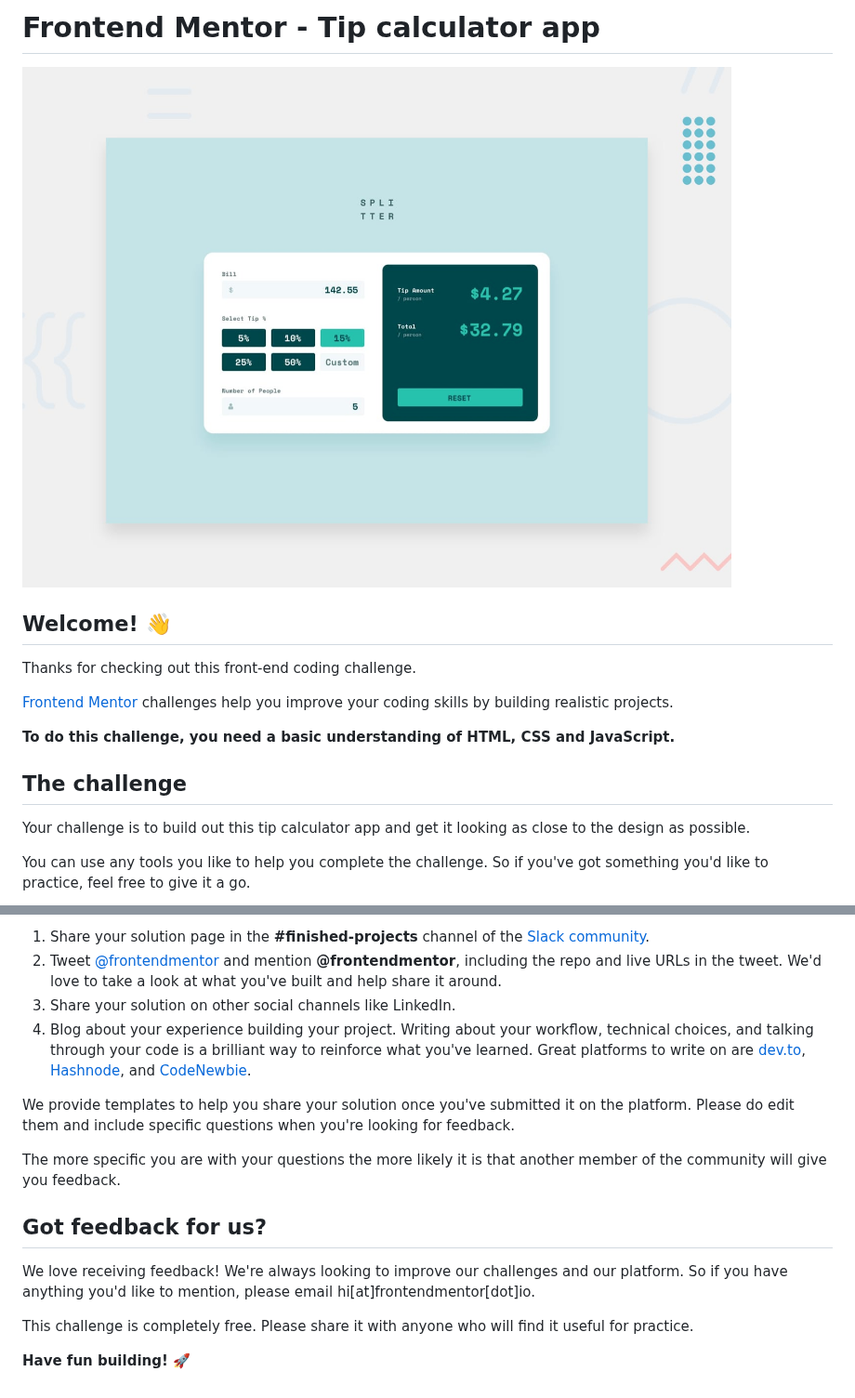
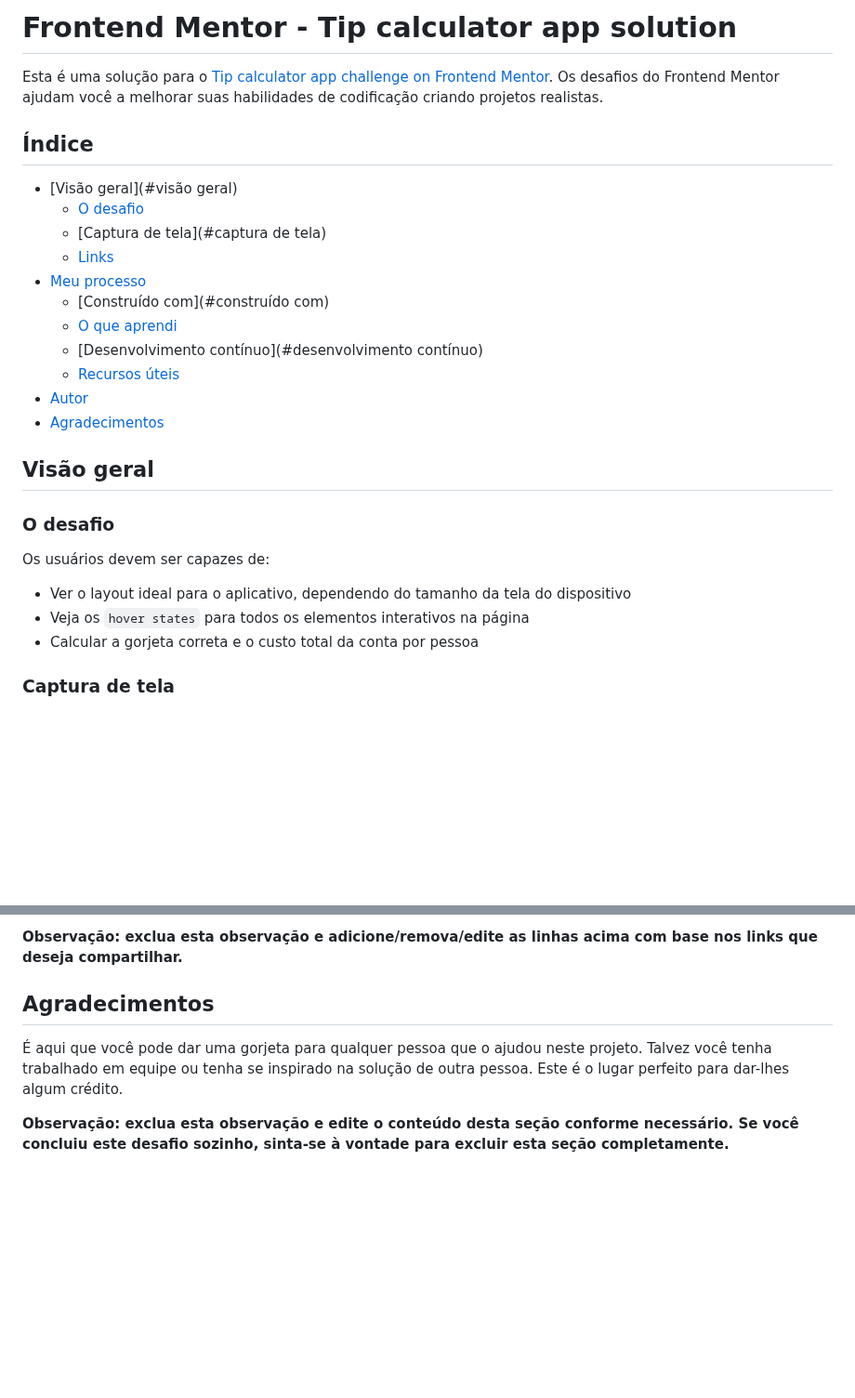
Before and after one commit to larissamaehara/tip-calculator-app, a Markdown page: README.md, 2 parts joined by grey strips. Shown at 93% size. Drawn GitHub-style; blank space fills up the shorter version.

Commit message:
:books: docs: Atualizaçao do README

```diff
--- a/README.md
+++ b/README.md
@@ -1,18 +1,30 @@
-# Frontend Mentor - Tip calculator app
+# Frontend Mentor - Tip calculator app solution
 
-![Design preview for the Tip calculator app coding challenge](./design/desktop-preview.jpg)
+Esta é uma solução para o  [Tip calculator app challenge on Frontend Mentor](https://www.frontendmentor.io/challenges/tip-calculator-app-ugJNGbJUX). Os desafios do Frontend Mentor ajudam você a melhorar suas habilidades de codificação criando projetos realistas.
 
-## Welcome! 👋
+## Índice
 
-Thanks for checking out this front-end coding challenge.
+- [Visão geral](#visão geral)
+   - [O desafio](#o-desafio)
+   - [Captura de tela](#captura de tela)
+   - [Links](#links)
+- [Meu processo](#meu-processo)
+   - [Construído com](#construído com)
+   - [O que aprendi](#o-que-aprendi)
+   - [Desenvolvimento contínuo](#desenvolvimento contínuo)
+   - [Recursos úteis](#useful-resources)
+- [Autor](#autor)
+- [Agradecimentos](#acknowledgments)
 
-[Frontend Mentor](https://www.frontendmentor.io) challenges help you improve your coding skills by building realistic projects.
+## Visão geral
 
-**To do this challenge, you need a basic understanding of HTML, CSS and JavaScript.**
+### O desafio
 
-## The challenge
+Os usuários devem ser capazes de:
 
-Your challenge is to build out this tip calculator app and get it looking as close to the design as possible.
+- Ver o layout ideal para o aplicativo, dependendo do tamanho da tela do dispositivo
+- Veja os `hover states` para todos os elementos interativos na página
+- Calcular a gorjeta correta e o custo total da conta por pessoa
 
-You can use any tools you like to help you complete the challenge. So if you've got something you'd like to practice, feel free to give it a go.
+### Captura de tela
 
@@ -77,17 +103,8 @@ There are multiple places you can share your solution:
 
-1. Share your solution page in the **#finished-projects** channel of the [Slack community](https://www.frontendmentor.io/slack).
-2. Tweet [@frontendmentor](https://twitter.com/frontendmentor) and mention **@frontendmentor**, including the repo and live URLs in the tweet. We'd love to take a look at what you've built and help share it around.
-3. Share your solution on other social channels like LinkedIn.
-4. Blog about your experience building your project. Writing about your workflow, technical choices, and talking through your code is a brilliant way to reinforce what you've learned. Great platforms to write on are [dev.to](https://dev.to/), [Hashnode](https://hashnode.com/), and [CodeNewbie](https://community.codenewbie.org/).
+**Observação: exclua esta observação e adicione/remova/edite as linhas acima com base nos links que deseja compartilhar.**
 
-We provide templates to help you share your solution once you've submitted it on the platform. Please do edit them and include specific questions when you're looking for feedback.
+## Agradecimentos
 
-The more specific you are with your questions the more likely it is that another member of the community will give you feedback.
+É aqui que você pode dar uma gorjeta para qualquer pessoa que o ajudou neste projeto. Talvez você tenha trabalhado em equipe ou tenha se inspirado na solução de outra pessoa. Este é o lugar perfeito para dar-lhes algum crédito.
 
-## Got feedback for us?
-
-We love receiving feedback! We're always looking to improve our challenges and our platform. So if you have anything you'd like to mention, please email hi[at]frontendmentor[dot]io.
-
-This challenge is completely free. Please share it with anyone who will find it useful for practice.
-
-**Have fun building!** 🚀
+**Observação: exclua esta observação e edite o conteúdo desta seção conforme necessário. Se você concluiu este desafio sozinho, sinta-se à vontade para excluir esta seção completamente.**
```
Also changed, not shown: other parts of README.md (+48 -34 lines), InstruçõesDesafio.md (added, +93 -0 lines), README-template.md (deleted, +0 -112 lines).
